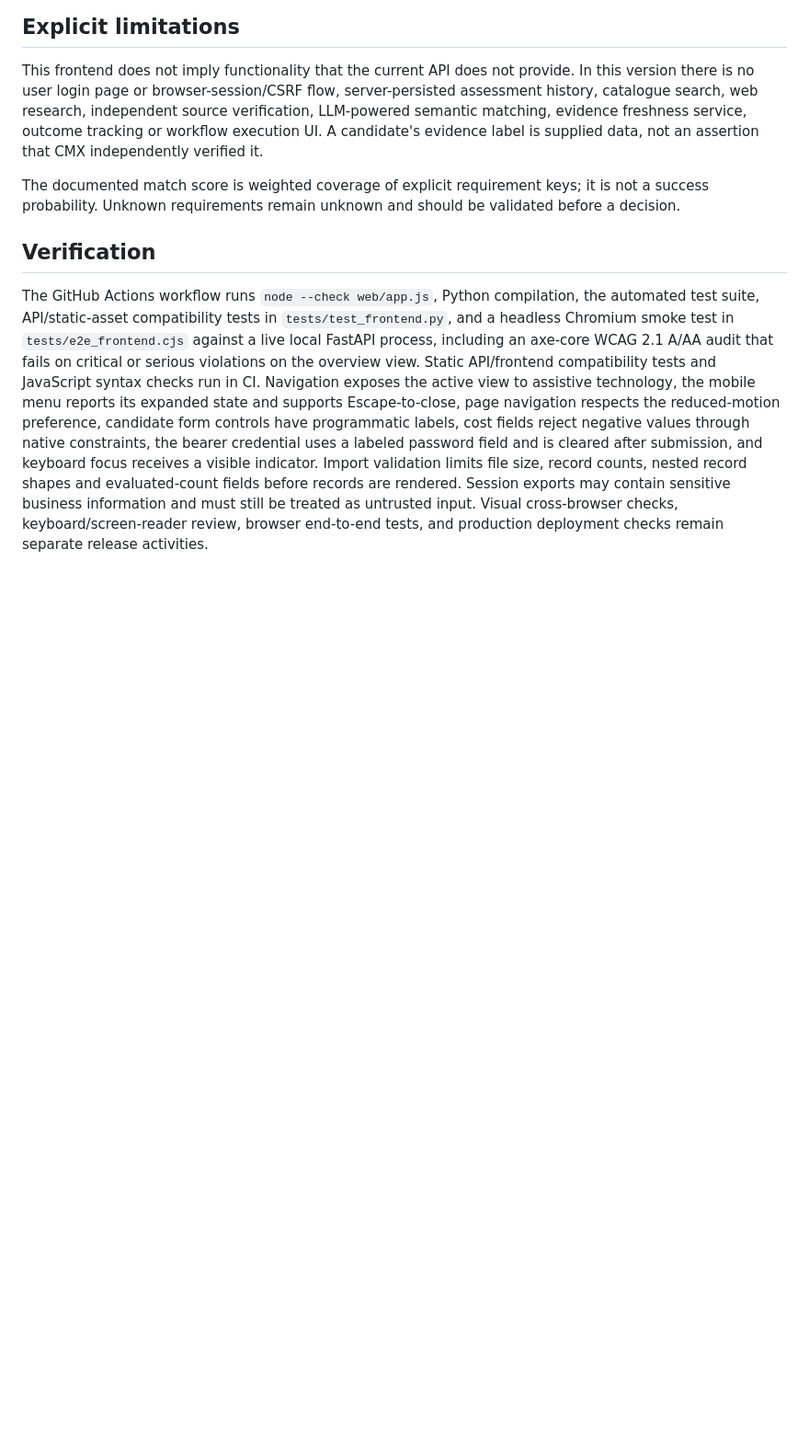
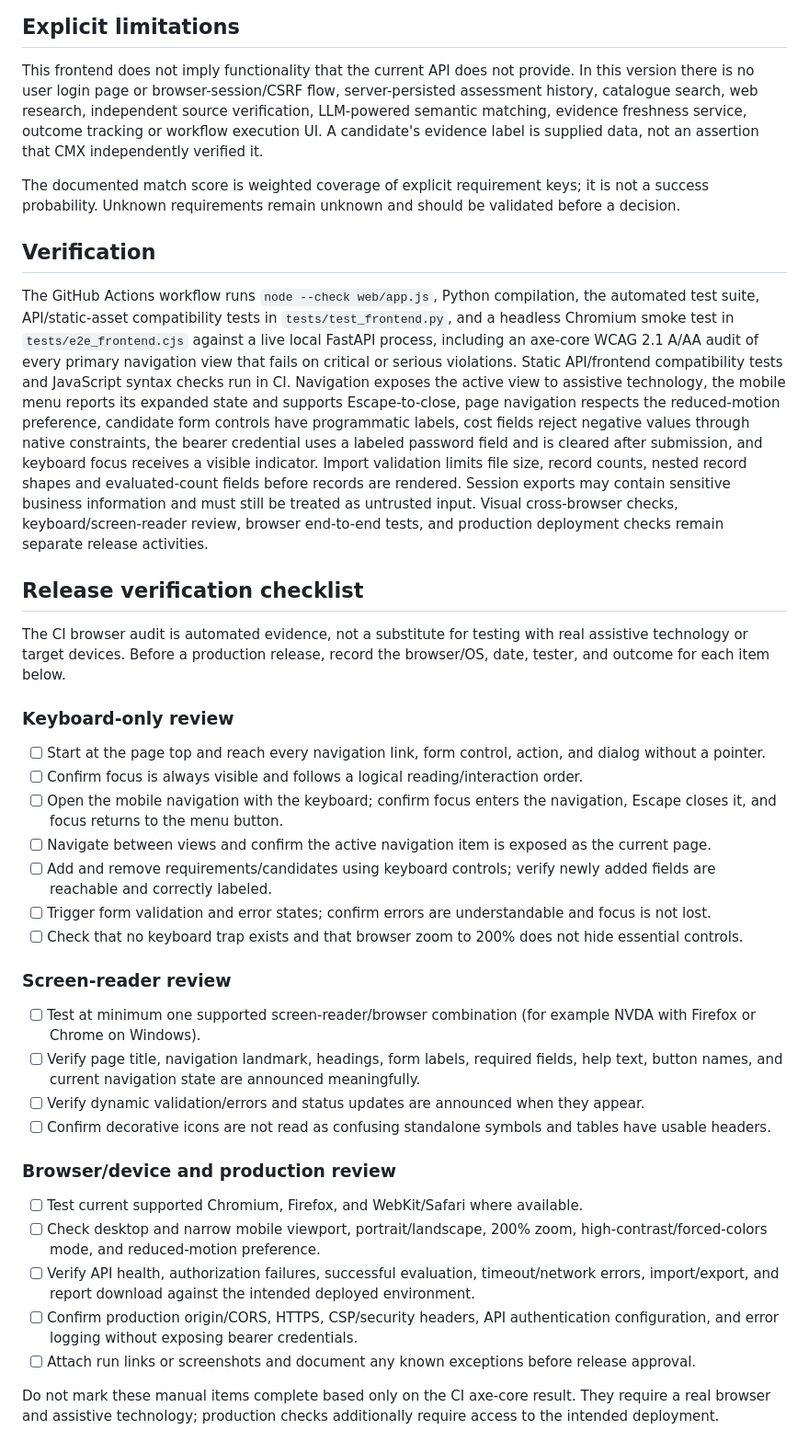
Before and after one commit to MDJTalha/CMX, a Markdown page: docs/frontend.md, the part around the change. Shown at 92% size. Drawn GitHub-style; blank space fills up the shorter version.

Commit message:
Document keyboard, screen reader, and production release checks

```diff
--- a/docs/frontend.md
+++ b/docs/frontend.md
@@ -30,4 +30,33 @@ The documented match score is weighted coverage of explicit requirement keys; it
 
 ## Verification
 
-The GitHub Actions workflow runs `node --check web/app.js`, Python compilation, the automated test suite, API/static-asset compatibility tests in `tests/test_frontend.py`, and a headless Chromium smoke test in `tests/e2e_frontend.cjs` against a live local FastAPI process, including an axe-core WCAG 2.1 A/AA audit that fails on critical or serious violations on the overview view. Static API/frontend compatibility tests and JavaScript syntax checks run in CI. Navigation exposes the active view to assistive technology, the mobile menu reports its expanded state and supports Escape-to-close, page navigation respects the reduced-motion preference, candidate form controls have programmatic labels, cost fields reject negative values through native constraints, the bearer credential uses a labeled password field and is cleared after submission, and keyboard focus receives a visible indicator. Import validation limits file size, record counts, nested record shapes and evaluated-count fields before records are rendered. Session exports may contain sensitive business information and must still be treated as untrusted input. Visual cross-browser checks, keyboard/screen-reader review, browser end-to-end tests, and production deployment checks remain separate release activities.
+The GitHub Actions workflow runs `node --check web/app.js`, Python compilation, the automated test suite, API/static-asset compatibility tests in `tests/test_frontend.py`, and a headless Chromium smoke test in `tests/e2e_frontend.cjs` against a live local FastAPI process, including an axe-core WCAG 2.1 A/AA audit of every primary navigation view that fails on critical or serious violations. Static API/frontend compatibility tests and JavaScript syntax checks run in CI. Navigation exposes the active view to assistive technology, the mobile menu reports its expanded state and supports Escape-to-close, page navigation respects the reduced-motion preference, candidate form controls have programmatic labels, cost fields reject negative values through native constraints, the bearer credential uses a labeled password field and is cleared after submission, and keyboard focus receives a visible indicator. Import validation limits file size, record counts, nested record shapes and evaluated-count fields before records are rendered. Session exports may contain sensitive business information and must still be treated as untrusted input. Visual cross-browser checks, keyboard/screen-reader review, browser end-to-end tests, and production deployment checks remain separate release activities.
+
+
+## Release verification checklist
+
+The CI browser audit is automated evidence, not a substitute for testing with real assistive technology or target devices. Before a production release, record the browser/OS, date, tester, and outcome for each item below.
+
+### Keyboard-only review
+- [ ] Start at the page top and reach every navigation link, form control, action, and dialog without a pointer.
+- [ ] Confirm focus is always visible and follows a logical reading/interaction order.
+- [ ] Open the mobile navigation with the keyboard; confirm focus enters the navigation, Escape closes it, and focus returns to the menu button.
+- [ ] Navigate between views and confirm the active navigation item is exposed as the current page.
+- [ ] Add and remove requirements/candidates using keyboard controls; verify newly added fields are reachable and correctly labeled.
+- [ ] Trigger form validation and error states; confirm errors are understandable and focus is not lost.
+- [ ] Check that no keyboard trap exists and that browser zoom to 200% does not hide essential controls.
+
+### Screen-reader review
+- [ ] Test at minimum one supported screen-reader/browser combination (for example NVDA with Firefox or Chrome on Windows).
+- [ ] Verify page title, navigation landmark, headings, form labels, required fields, help text, button names, and current navigation state are announced meaningfully.
+- [ ] Verify dynamic validation/errors and status updates are announced when they appear.
+- [ ] Confirm decorative icons are not read as confusing standalone symbols and tables have usable headers.
+
+### Browser/device and production review
+- [ ] Test current supported Chromium, Firefox, and WebKit/Safari where available.
+- [ ] Check desktop and narrow mobile viewport, portrait/landscape, 200% zoom, high-contrast/forced-colors mode, and reduced-motion preference.
+- [ ] Verify API health, authorization failures, successful evaluation, timeout/network errors, import/export, and report download against the intended deployed environment.
+- [ ] Confirm production origin/CORS, HTTPS, CSP/security headers, API authentication configuration, and error logging without exposing bearer credentials.
+- [ ] Attach run links or screenshots and document any known exceptions before release approval.
+
+Do not mark these manual items complete based only on the CI axe-core result. They require a real browser and assistive technology; production checks additionally require access to the intended deployment.
```
